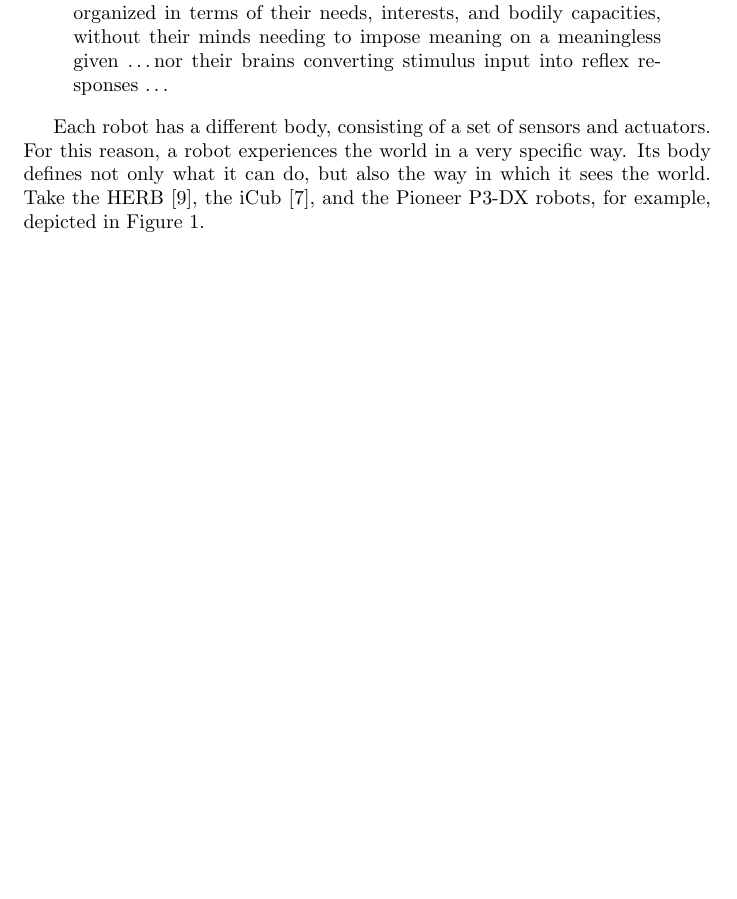
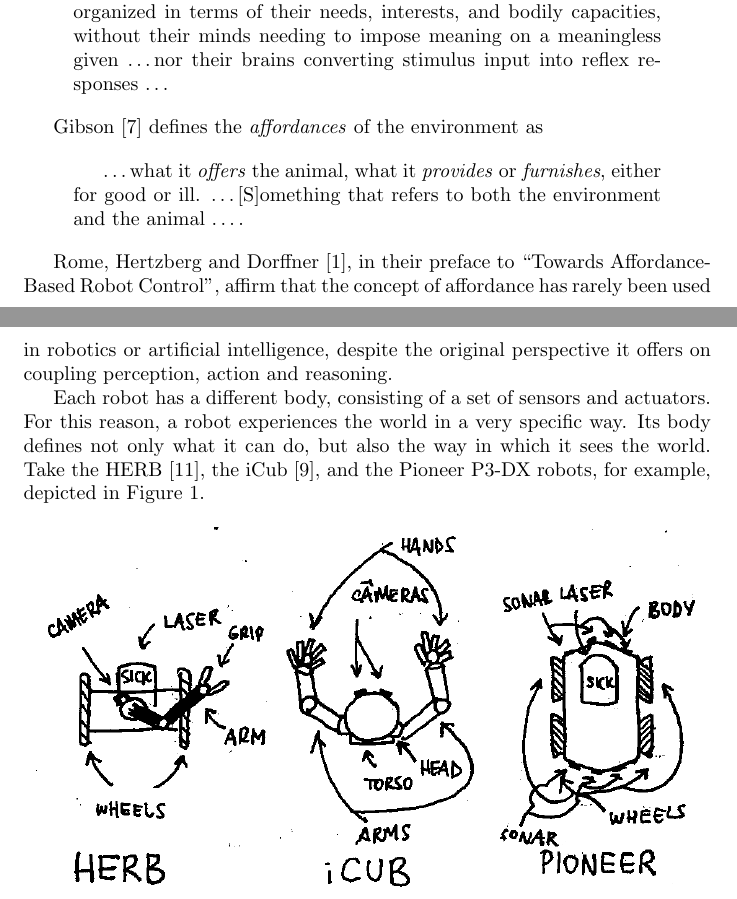
Before and after one commit to brunonery/prsurvey, a LaTeX document (draft.tex): part of page 1 of 6 before the commit and two parts of pages 1 and 2 of 6 after it, the two joined at a grey line, cut so that both start at the same text, the shorter picture padded with empty space. Compiled offline with pdfLaTeX.

Commit message:
Wrote on the relation of the work to affordances.

```diff
--- a/draft.tex
+++ b/draft.tex
@@ -47,6 +47,25 @@
   impose meaning on a meaningless given \dots nor their brains converting
   stimulus input into reflex responses \dots
 \end{quotation}
+
+% 1.C. Relation to affordances.
+% (Source: Thesis journal, pages 130 to 139, 16/03/2011).
+% Note: the following two paragraphs only introduce affordances and a reason
+% for using it in robotics. Citing Chemero (2003) might be needed too. Examples
+% of affordance based robotics (from Rome's book) should be in section 3.
+
+Gibson~\cite{gibson1979} defines the \emph{affordances} of the environment as
+
+\begin{quotation}
+  \dots what it \emph{offers} the animal, what it \emph{provides} or
+  \emph{furnishes}, either for good or ill. \dots [S]omething that refers to
+  both the environment and the animal \dots.
+\end{quotation}
+
+Rome, Hertzberg and Dorffner~\cite{rome2008}, in their preface to ``Towards
+Affordance-Based Robot Control'', affirm that the concept of affordance has
+rarely been used in robotics or artificial intelligence, despite the original
+perspective it offers on coupling perception, action and reasoning.
 
 % 1.E. Robots have different bodies, different perceptions and different needs
 %      from ours.
```
Also changed, not shown: prsurvey.bib (+18 -0 lines), 1 other file.
